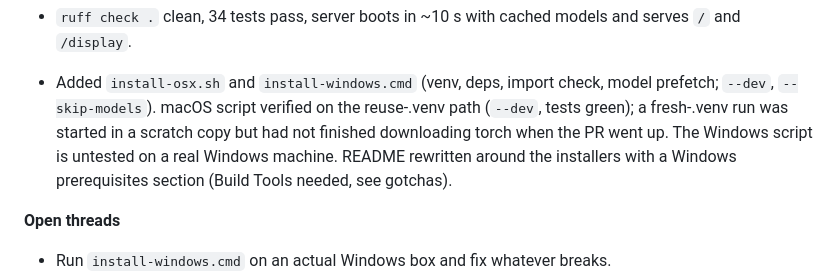
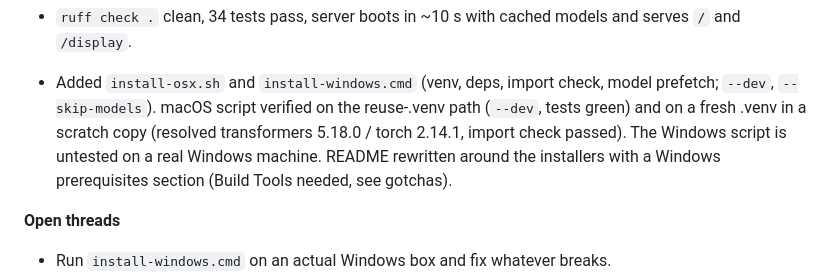
Before and after one commit to bhavya091213/real-time-gujarati, a Markdown page: wiki/sessions.md, the part around the change. Rendered like a GitHub page.

Commit message:
docs: record fresh-venv installer test result
Co-Authored-By: Claude Fable 5.1 <noreply@anthropic.com>

```diff
--- a/wiki/sessions.md
+++ b/wiki/sessions.md
@@ -77,9 +77,9 @@ toolkit import (likely during the 2026-09-03 package reorg).
 
 - Added `install-osx.sh` and `install-windows.cmd` (venv, deps, import
   check, model prefetch; `--dev`, `--skip-models`). macOS script verified on
-  the reuse-.venv path (`--dev`, tests green); a fresh-.venv run was started
-  in a scratch copy but had not finished downloading torch when the PR went
-  up. The Windows script is untested on a real Windows machine. README rewritten around the installers with a
+  the reuse-.venv path (`--dev`, tests green) and on a fresh .venv in a
+  scratch copy (resolved transformers 5.18.0 / torch 2.14.1, import check
+  passed). The Windows script is untested on a real Windows machine. README rewritten around the installers with a
   Windows prerequisites section (Build Tools needed, see gotchas).
 
 **Open threads**
```
